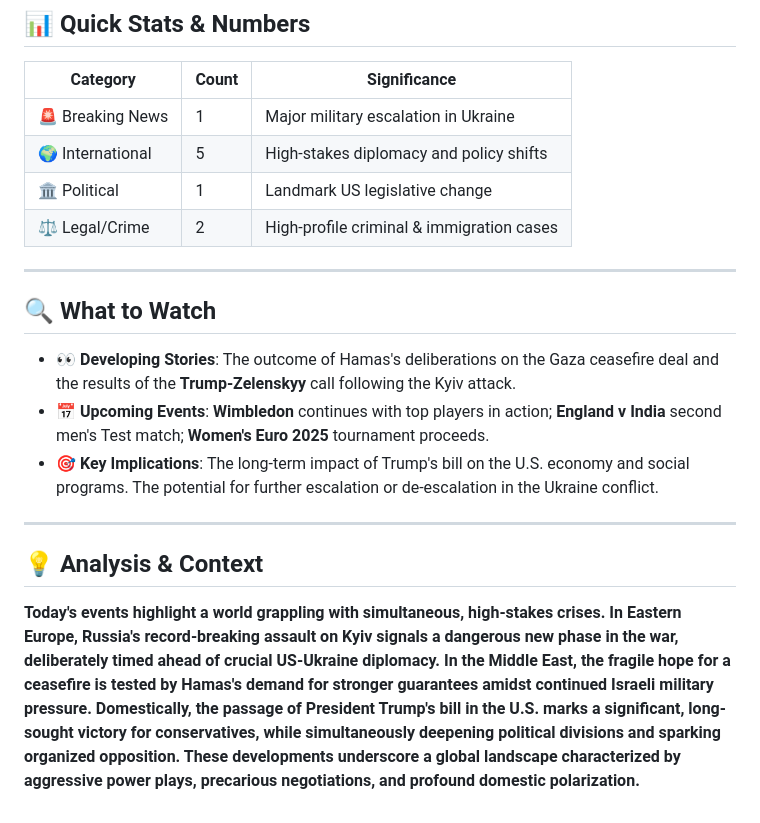
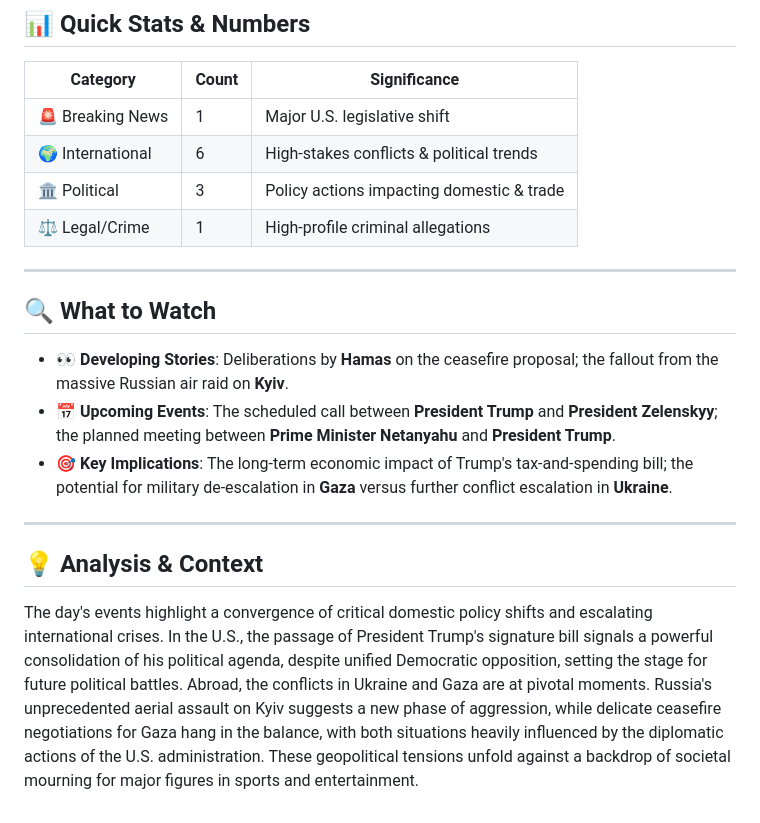
Before and after one commit to Yacine20elfadili/NewsBlog, a Markdown page: News/04-07-2025_News.md, the part around the change printed below. GitHub-like rendering.

```diff
--- a/News/04-07-2025_News.md
+++ b/News/04-07-2025_News.md
@@ -107,20 +96,20 @@
 
 ## 📊 Quick Stats & Numbers
 | Category | Count | Significance |
-|----------|-------|--------------|
-| 🚨 Breaking News | 1 | Major military escalation in Ukraine |
-| 🌍 International | 5 | High-stakes diplomacy and policy shifts |
-| 🏛️ Political | 1 | Landmark US legislative change |
-| ⚖️ Legal/Crime | 2 | High-profile criminal & immigration cases |
+|----------|-------|--------------------------------------|
+| 🚨 Breaking News | 1 | Major U.S. legislative shift |
+| 🌍 International | 6 | High-stakes conflicts & political trends |
+| 🏛️ Political | 3 | Policy actions impacting domestic & trade |
+| ⚖️ Legal/Crime | 1 | High-profile criminal allegations |
 
 ---
 
 ## 🔍 What to Watch
-- 👀 **Developing Stories**: The outcome of Hamas's deliberations on the Gaza ceasefire deal and the results of the **Trump-Zelenskyy** call following the Kyiv attack.
-- 📅 **Upcoming Events**: **Wimbledon** continues with top players in action; **England v India** second men's Test match; **Women's Euro 2025** tournament proceeds.
-- 🎯 **Key Implications**: The long-term impact of Trump's bill on the U.S. economy and social programs. The potential for further escalation or de-escalation in the Ukraine conflict.
+- 👀 **Developing Stories**: Deliberations by **Hamas** on the ceasefire proposal; the fallout from the massive Russian air raid on **Kyiv**.
+- 📅 **Upcoming Events**: The scheduled call between **President Trump** and **President Zelenskyy**; the planned meeting between **Prime Minister Netanyahu** and **President Trump**.
+- 🎯 **Key Implications**: The long-term economic impact of Trump's tax-and-spending bill; the potential for military de-escalation in **Gaza** versus further conflict escalation in **Ukraine**.
 
 ---
 
 ## 💡 Analysis & Context
-**Today's events highlight a world grappling with simultaneous, high-stakes crises. In Eastern Europe, Russia's record-breaking assault on Kyiv signals a dangerous new phase in the war, deliberately timed ahead of crucial US-Ukraine diplomacy. In the Middle East, the fragile hope for a ceasefire is tested by Hamas's demand for stronger guarantees amidst continued Israeli military pressure. Domestically, the passage of President Trump's bill in the U.S. marks a significant, long-sought victory for conservatives, while simultaneously deepening political divisions and sparking organized opposition. These developments underscore a global landscape characterized by aggressive power plays, precarious negotiations, and profound domestic polarization.**
+The day's events highlight a convergence of critical domestic policy shifts and escalating international crises. In the U.S., the passage of President Trump's signature bill signals a powerful consolidation of his political agenda, despite unified Democratic opposition, setting the stage for future political battles. Abroad, the conflicts in Ukraine and Gaza are at pivotal moments. Russia's unprecedented aerial assault on Kyiv suggests a new phase of aggression, while delicate ceasefire negotiations for Gaza hang in the balance, with both situations heavily influenced by the diplomatic actions of the U.S. administration. These geopolitical tensions unfold against a backdrop of societal mourning for major figures in sports and entertainment.
```
Also changed, not shown: other parts of News/04-07-2025_News.md (+47 -58 lines).
